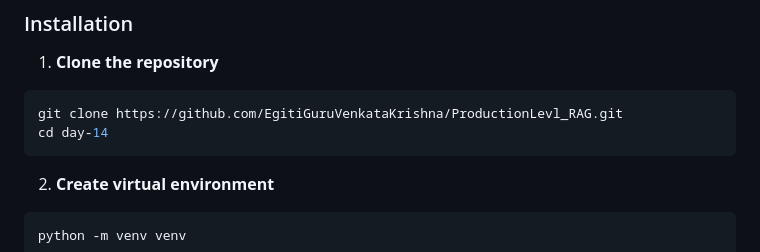
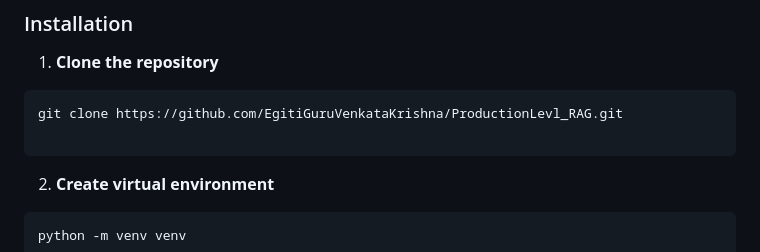
Before and after one commit to EgitiGuruVenkataKrishna/ProductionLevel_RAG, a Markdown page: README.md, the part around the change. Drawn GitHub-style.

````diff
--- a/README.md
+++ b/README.md
@@ -69,7 +69,7 @@ Upload your documents (PDFs or text files) and ask questions about them. The sys
 1. **Clone the repository**
 ```bash
 git clone https://github.com/EgitiGuruVenkataKrishna/ProductionLevl_RAG.git
-cd day-14
+
 ```
 
 2. **Create virtual environment**
````
